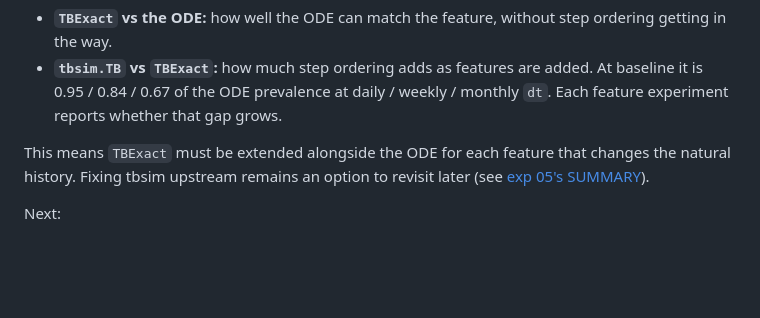
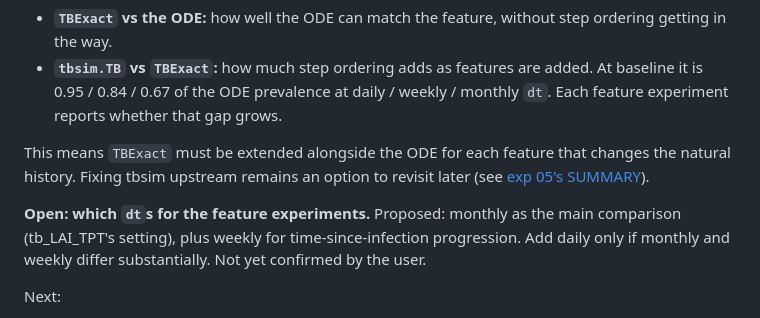
Before and after one commit to starsimhub/tbsim-ode-testing, a Markdown page: README.md, the part around the change. Drawn GitHub-style; blank space fills up the shorter version.

```diff
--- a/README.md
+++ b/README.md
@@ -43,6 +43,8 @@ Experiments 01–06 are done; results are in the findings log below. The baselin
 
 This means `TBExact` must be extended alongside the ODE for each feature that changes the natural history. Fixing tbsim upstream remains an option to revisit later (see [exp 05's SUMMARY](experiments/05_exact_transitions/SUMMARY.md)).
 
+**Open: which `dt`s for the feature experiments.** Proposed: monthly as the main comparison (tb_LAI_TPT's setting), plus weekly for time-since-infection progression. Add daily only if monthly and weekly differ substantially. Not yet confirmed by the user.
+
 Next:
 
 1. **Progression by time since infection (`k_asy`/`k_non`)**, the first high-priority feature, followed by **latent reinfection**. *Not started.*
```
